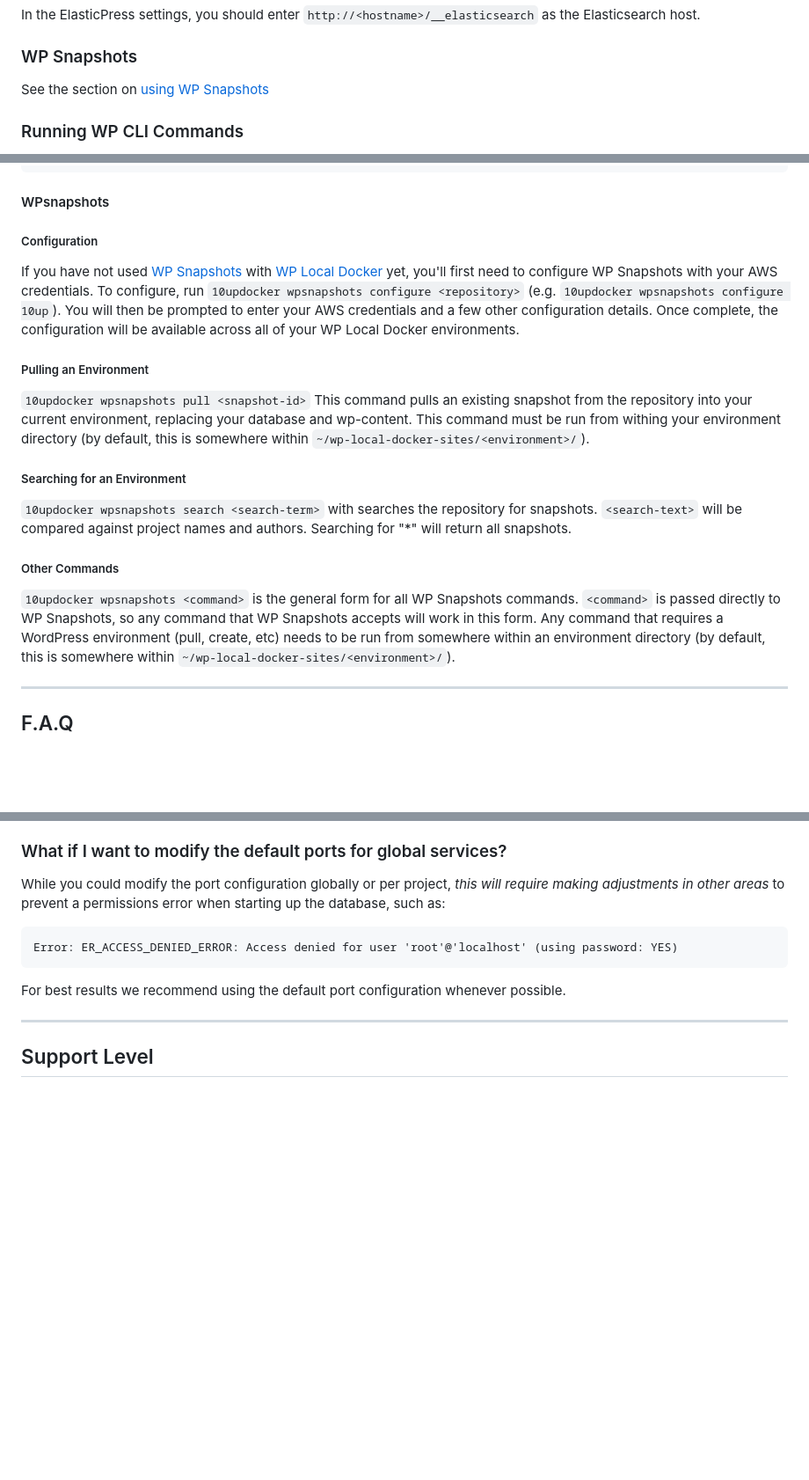
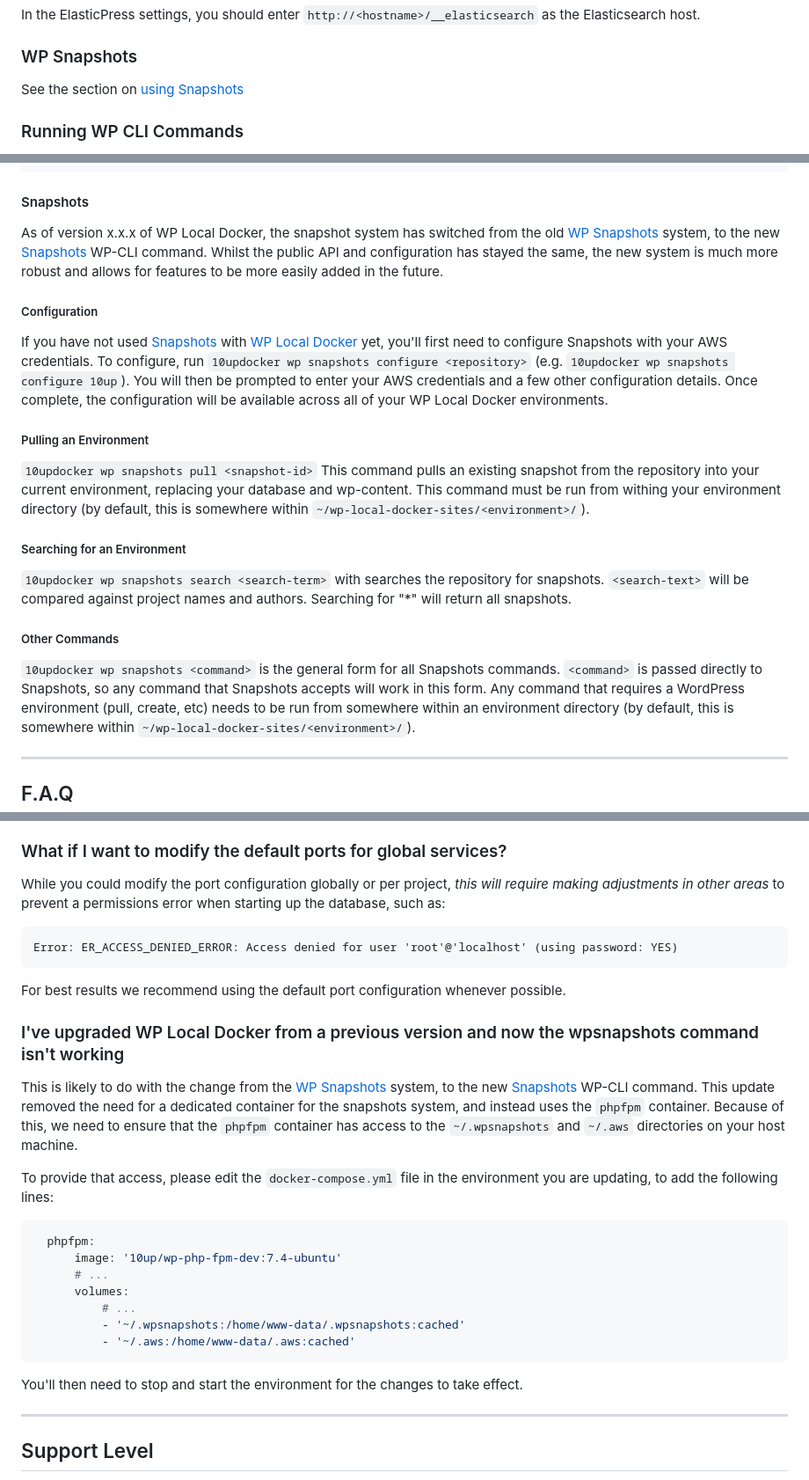
Before and after one commit to 10up/wp-local-docker-v2, a Markdown page: README.md, 3 parts joined by grey strips. Shown at 88% size. Rendered like a GitHub page; blank space fills up the shorter version.

````diff
--- a/README.md
+++ b/README.md
@@ -247,7 +247,7 @@ In the ElasticPress settings, you should enter `http://<hostname>/__elasticsearc
 
 ### WP Snapshots
 
-See the section on [using WP Snapshots](#user-content-wpsnapshots)
+See the section on [using Snapshots](#user-content-snapshots)
 
 ### Running WP CLI Commands
 
@@ -436,30 +436,33 @@ Make sure your IDE is listening for PHP debug connections and set up a path mapp
 ]
 ```
 
-#### WPsnapshots
+#### Snapshots
+
+As of version x.x.x of WP Local Docker, the snapshot system has switched from the old [WP Snapshots](https://github.com/10up/wpsnapshots) system, to the new [Snapshots](https://github.com/10up/snapshots) WP-CLI command.
+Whilst the public API and configuration has stayed the same, the new system is much more robust and allows for features to be more easily added in the future.
 
 ##### Configuration
 
-If you have not used [WP Snapshots](https://github.com/10up/wpsnapshots) with [WP Local Docker](https://github.com/10up/wp-local-docker-v2) yet, you'll first need to configure WP Snapshots with your AWS
-credentials. To configure, run `10updocker wpsnapshots configure <repository>` (e.g. `10updocker wpsnapshots configure 10up`). You will then be prompted to enter
+If you have not used [Snapshots](https://github.com/10up/snapshots) with [WP Local Docker](https://github.com/10up/wp-local-docker-v2) yet, you'll first need to configure Snapshots with your AWS
+credentials. To configure, run `10updocker wp snapshots configure <repository>` (e.g. `10updocker wp snapshots configure 10up`). You will then be prompted to enter
 your AWS credentials and a few other configuration details. Once complete, the configuration will be available across
 all of your WP Local Docker environments.
 
 ##### Pulling an Environment
 
-`10updocker wpsnapshots pull <snapshot-id>` This command pulls an existing snapshot from the repository into your current
+`10updocker wp snapshots pull <snapshot-id>` This command pulls an existing snapshot from the repository into your current
 environment, replacing your database and wp-content. This command must be run from withing your environment directory
 (by default, this is somewhere within `~/wp-local-docker-sites/<environment>/`).
 
 ##### Searching for an Environment
 
-`10updocker wpsnapshots search <search-term>` with searches the repository for snapshots. `<search-text>` will be
+`10updocker wp snapshots search <search-term>` with searches the repository for snapshots. `<search-text>` will be
 compared against project names and authors. Searching for "*" will return all snapshots.
 
 ##### Other Commands
 
-`10updocker wpsnapshots <command>` is the general form for all WP Snapshots commands. `<command>` is passed directly to
-WP Snapshots, so any command that WP Snapshots accepts will work in this form. Any command that requires a WordPress
+`10updocker wp snapshots <command>` is the general form for all Snapshots commands. `<command>` is passed directly to
+Snapshots, so any command that Snapshots accepts will work in this form. Any command that requires a WordPress
 environment (pull, create, etc) needs to be run from somewhere within an environment directory (by default, this is
 somewhere within `~/wp-local-docker-sites/<environment>/`).
 
@@ -570,6 +573,26 @@ Error: ER_ACCESS_DENIED_ERROR: Access denied for user 'root'@'localhost' (using
 
 For best results we recommend using the default port configuration whenever possible.
 
+### I've upgraded WP Local Docker from a previous version and now the wpsnapshots command isn't working
+
+This is likely to do with the change from the [WP Snapshots](https://github.com/10up/wpsnapshots) system, to the new [Snapshots](https://github.com/10up/snapshots) WP-CLI command.
+This update removed the need for a dedicated container for the snapshots system, and instead uses the `phpfpm` container.
+Because of this, we need to ensure that the `phpfpm` container has access to the `~/.wpsnapshots` and `~/.aws` directories on your host machine.
+
+To provide that access, please edit the `docker-compose.yml` file in the environment you are updating, to add the following lines:
+
+```yaml
+  phpfpm:
+      image: '10up/wp-php-fpm-dev:7.4-ubuntu'
+      # ...
+      volumes:
+		  # ...
+		  - '~/.wpsnapshots:/home/www-data/.wpsnapshots:cached'
+		  - '~/.aws:/home/www-data/.aws:cached'
+```
+
+You'll then need to stop and start the environment for the changes to take effect.
+
 ---
 
 ## Support Level
````
